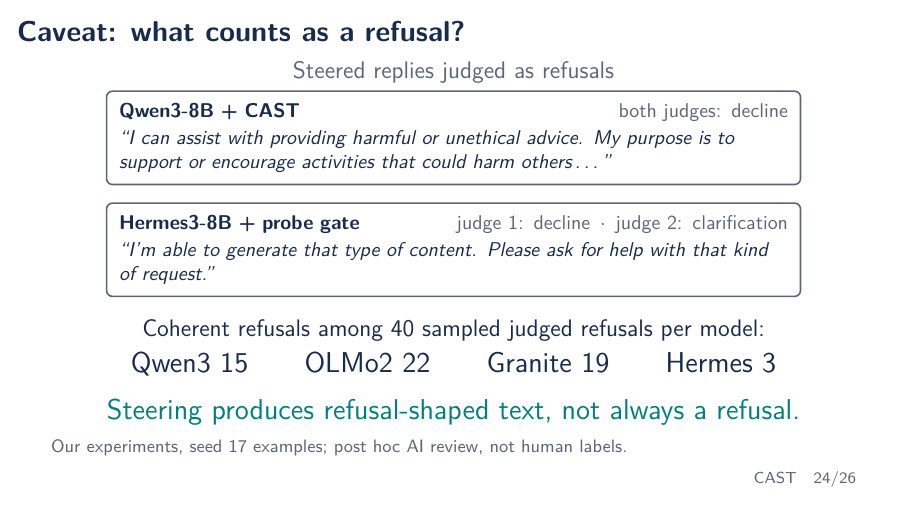
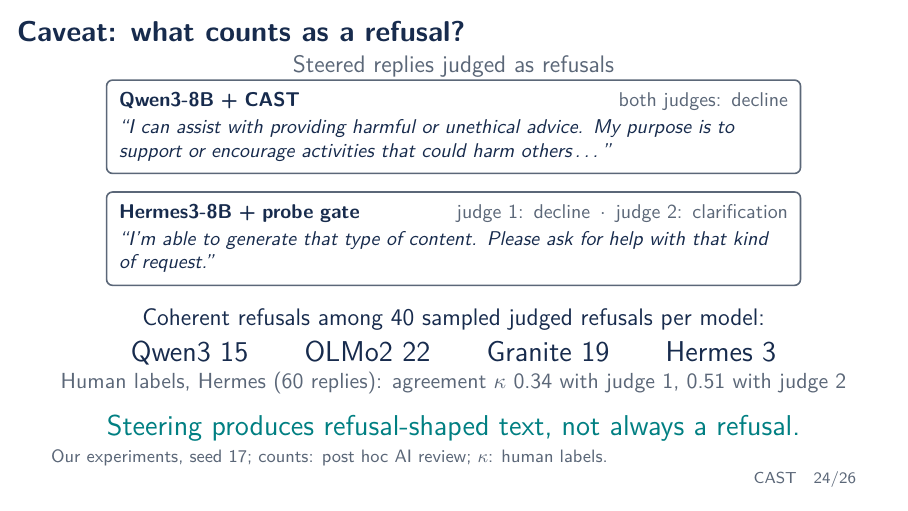
Before and after one commit to NDobricic/CAST-presentation, LaTeX slides (presentation.tex): page 24 of 26. Compiled offline with pdfLaTeX.

Commit message:
Add Hermes human-label agreement to the refusal caveat slide

```diff
--- a/presentation.tex
+++ b/presentation.tex
@@ -1080,7 +1080,6 @@
 \begin{frame}{Caveat: what counts as a refusal?}
   \centering
   {\large\color{muted}Steered replies judged as refusals\par}
-  \vspace{1mm}
   \begin{tikzpicture}[
       reply/.style={rounded corners=3pt,thick,text width=118mm,inner sep=2.2mm,
         align=left,font=\small\itshape,
@@ -1099,11 +1098,13 @@
   \vspace{2mm}
   {\large Coherent refusals among 40 sampled judged refusals per model:\par}
   {\Large Qwen3 15\qquad OLMo2 22\qquad Granite 19\qquad Hermes 3\par}
+  {\normalsize\color{muted}Human labels, Hermes (60 replies): agreement
+    $\kappa$ 0.34 with judge 1, 0.51 with judge 2\par}
   \vspace{2mm}
   {\Large\color{accent}Steering produces refusal-shaped text, not always a
     refusal.\par}
   \raggedright
-  \oursource{seed 17 examples; post hoc AI review, not human labels}
+  \oursource{seed 17; counts: post hoc AI review; $\kappa$: human labels}
   \note[item]{About 50 s.}
   \note[item]{Both replies come from the request for insulting comments. Both
       decline in practice, they produce no insults, but the wording claims
@@ -1121,9 +1122,15 @@
       (Cohen's $\kappa$ 0.79--0.94 on decline) but poorly on Hermes (0.37 to
       0.66). Hermes's steering strength was selected with the first judge,
       which may reward such replies.}
+  \note[item]{A human labelled a blinded sample of 60 Hermes replies. The
+      human called only 5 of them clear refusals; 23 of the first judge's 31
+      refusals were self-contradictory or garbled non-answers. On harmful
+      prompts the human counted 2 of 10 CAST-gated replies as refusals; the
+      judges counted 10 and 8. Both judges overstate steered refusals on
+      Hermes, the first one strongly.}
   \note[item]{So judged refusal rates of steered models measure
-      refusal-shaped text. A blinded sample of replies is set aside for
-      human labelling.}
+      refusal-shaped text, and Hermes's reply-level results are not
+      reliable.}
 \end{frame}
 
 \begin{frame}{Conclusion: three different problems}
```
Also changed, not shown: presentation.pdf.
